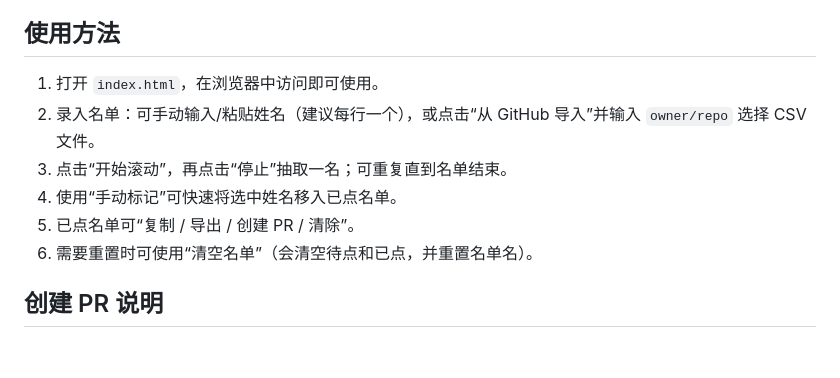
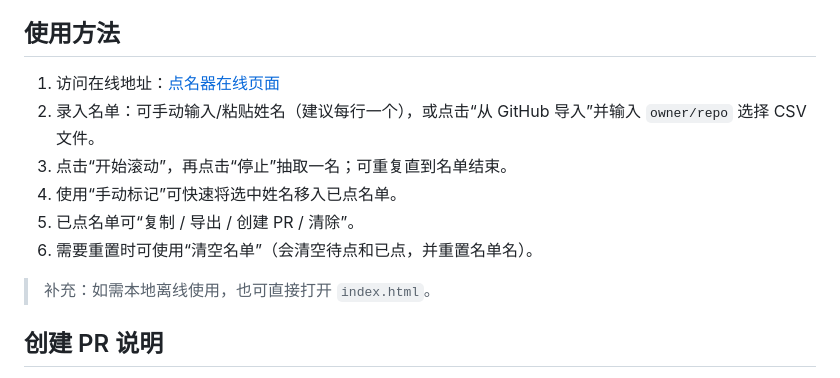
Before and after one commit to psychelzh/rollcall, a Markdown page: README.md, the part around the change. Drawn GitHub-style; blank space fills up the shorter version.

Commit message:
fix: 更新使用方法，明确访问在线页面的步骤
Signed-off-by: Liang Zhang <psychelzh@outlook.com>

```diff
--- a/README.md
+++ b/README.md
@@ -17,12 +17,14 @@
 
 ## 使用方法
 
-1. 打开 `index.html`，在浏览器中访问即可使用。
+1. 访问在线地址：[点名器在线页面](https://psychelzh.github.io/rollcall/)
 2. 录入名单：可手动输入/粘贴姓名（建议每行一个），或点击“从 GitHub 导入”并输入 `owner/repo` 选择 CSV 文件。
 3. 点击“开始滚动”，再点击“停止”抽取一名；可重复直到名单结束。
 4. 使用“手动标记”可快速将选中姓名移入已点名单。
 5. 已点名单可“复制 / 导出 / 创建 PR / 清除”。
 6. 需要重置时可使用“清空名单”（会清空待点和已点，并重置名单名）。
+
+> 补充：如需本地离线使用，也可直接打开 `index.html`。
 
 ## 创建 PR 说明
 
```
